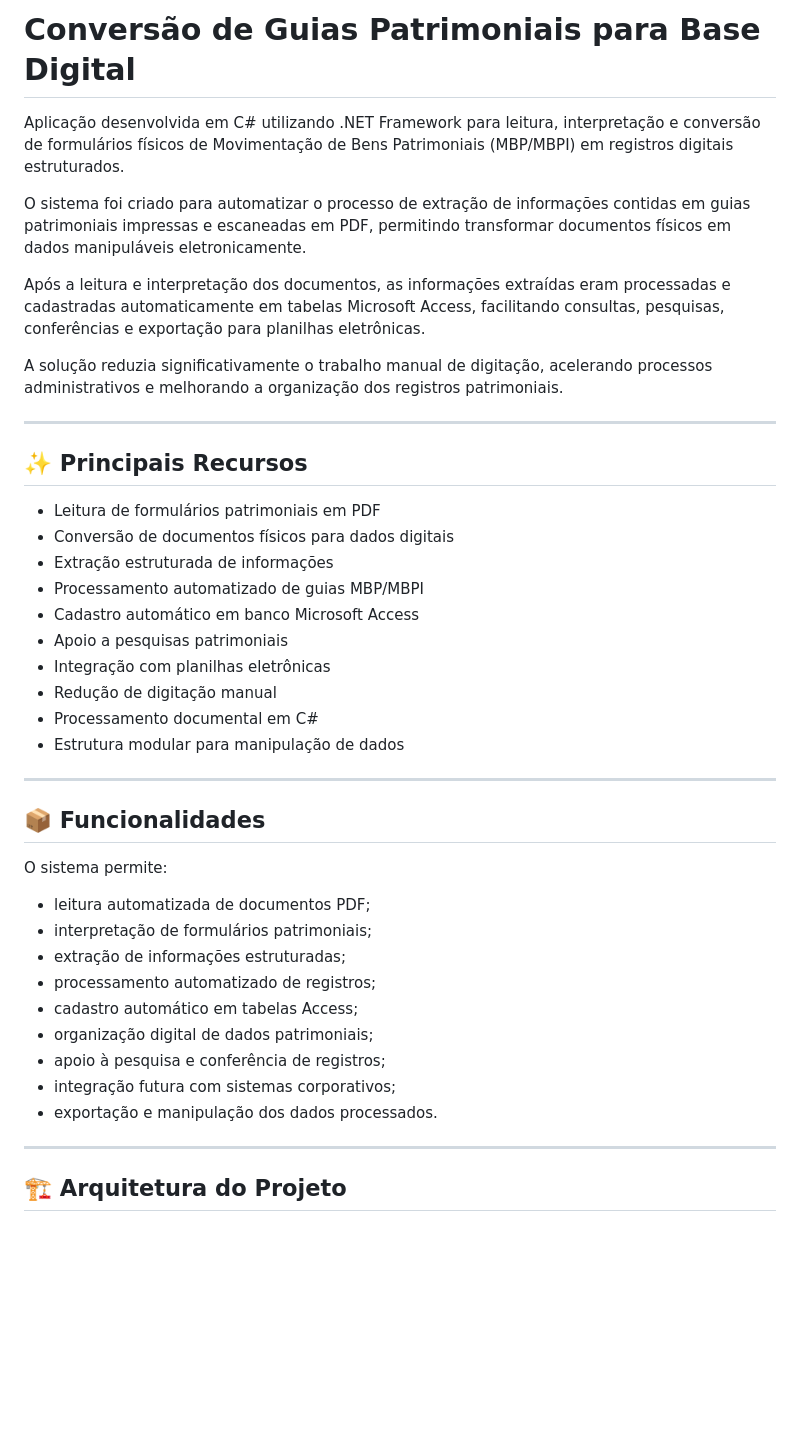
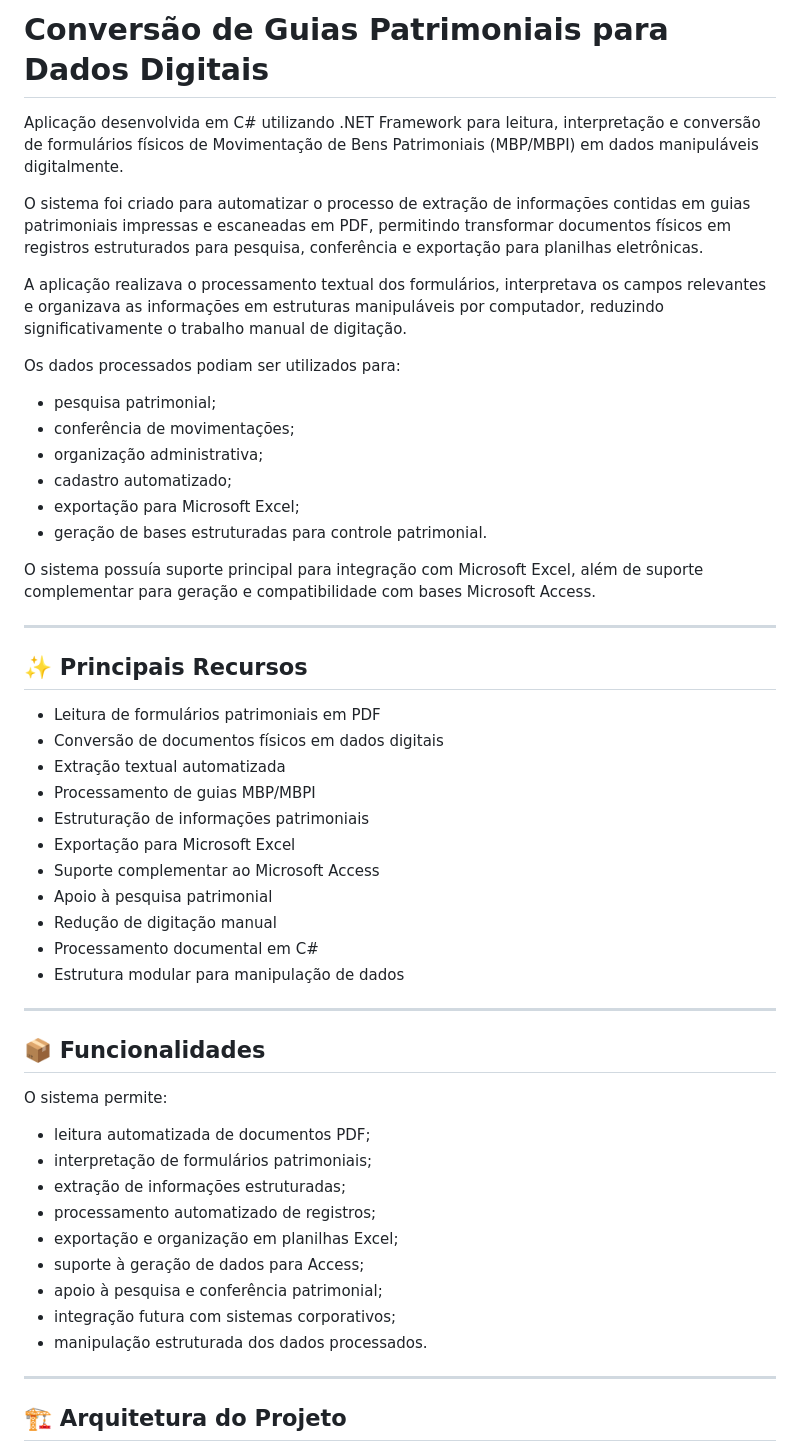
Before and after one commit to Hebervaldo/CS_Net, a Markdown page: prjObterDadosMBPPdfMBPI/README.md, the part around one of its changes. Drawn GitHub-style; blank space fills up the shorter version.

Commit message:
C_Sharp
C_Sharp

```diff
--- a/prjObterDadosMBPPdfMBPI/README.md
+++ b/prjObterDadosMBPPdfMBPI/README.md
@@ -1,24 +1,34 @@
-# Conversão de Guias Patrimoniais para Base Digital
+# Conversão de Guias Patrimoniais para Dados Digitais
 
-Aplicação desenvolvida em C# utilizando .NET Framework para leitura, interpretação e conversão de formulários físicos de Movimentação de Bens Patrimoniais (MBP/MBPI) em registros digitais estruturados.
+Aplicação desenvolvida em C# utilizando .NET Framework para leitura, interpretação e conversão de formulários físicos de Movimentação de Bens Patrimoniais (MBP/MBPI) em dados manipuláveis digitalmente.
 
-O sistema foi criado para automatizar o processo de extração de informações contidas em guias patrimoniais impressas e escaneadas em PDF, permitindo transformar documentos físicos em dados manipuláveis eletronicamente.
+O sistema foi criado para automatizar o processo de extração de informações contidas em guias patrimoniais impressas e escaneadas em PDF, permitindo transformar documentos físicos em registros estruturados para pesquisa, conferência e exportação para planilhas eletrônicas.
 
-Após a leitura e interpretação dos documentos, as informações extraídas eram processadas e cadastradas automaticamente em tabelas Microsoft Access, facilitando consultas, pesquisas, conferências e exportação para planilhas eletrônicas.
+A aplicação realizava o processamento textual dos formulários, interpretava os campos relevantes e organizava as informações em estruturas manipuláveis por computador, reduzindo significativamente o trabalho manual de digitação.
 
-A solução reduzia significativamente o trabalho manual de digitação, acelerando processos administrativos e melhorando a organização dos registros patrimoniais.
+Os dados processados podiam ser utilizados para:
+
+- pesquisa patrimonial;
+- conferência de movimentações;
+- organização administrativa;
+- cadastro automatizado;
+- exportação para Microsoft Excel;
+- geração de bases estruturadas para controle patrimonial.
+
+O sistema possuía suporte principal para integração com Microsoft Excel, além de suporte complementar para geração e compatibilidade com bases Microsoft Access.
 
 ---
 
 ## ✨ Principais Recursos
 
 - Leitura de formulários patrimoniais em PDF
-- Conversão de documentos físicos para dados digitais
-- Extração estruturada de informações
-- Processamento automatizado de guias MBP/MBPI
-- Cadastro automático em banco Microsoft Access
-- Apoio a pesquisas patrimoniais
-- Integração com planilhas eletrônicas
+- Conversão de documentos físicos em dados digitais
+- Extração textual automatizada
+- Processamento de guias MBP/MBPI
+- Estruturação de informações patrimoniais
+- Exportação para Microsoft Excel
+- Suporte complementar ao Microsoft Access
+- Apoio à pesquisa patrimonial
 - Redução de digitação manual
 - Processamento documental em C#
 - Estrutura modular para manipulação de dados
@@ -33,11 +43,11 @@ O sistema permite:
 - interpretação de formulários patrimoniais;
 - extração de informações estruturadas;
 - processamento automatizado de registros;
-- cadastro automático em tabelas Access;
-- organização digital de dados patrimoniais;
-- apoio à pesquisa e conferência de registros;
+- exportação e organização em planilhas Excel;
+- suporte à geração de dados para Access;
+- apoio à pesquisa e conferência patrimonial;
 - integração futura com sistemas corporativos;
-- exportação e manipulação dos dados processados.
+- manipulação estruturada dos dados processados.
 
 ---
 
```
Also changed, not shown: other parts of prjObterDadosMBPPdfMBPI/README.md (+14 -10 lines).
